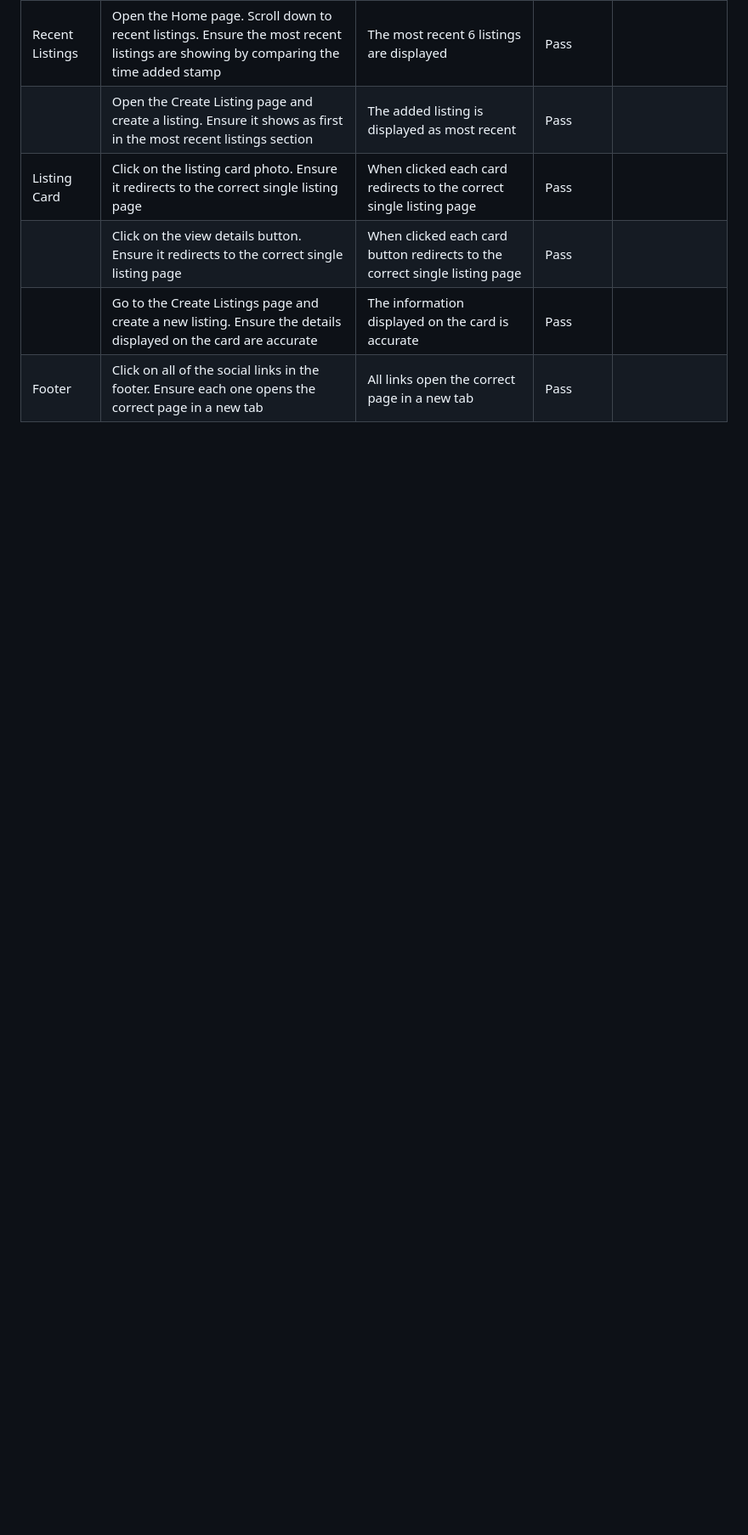
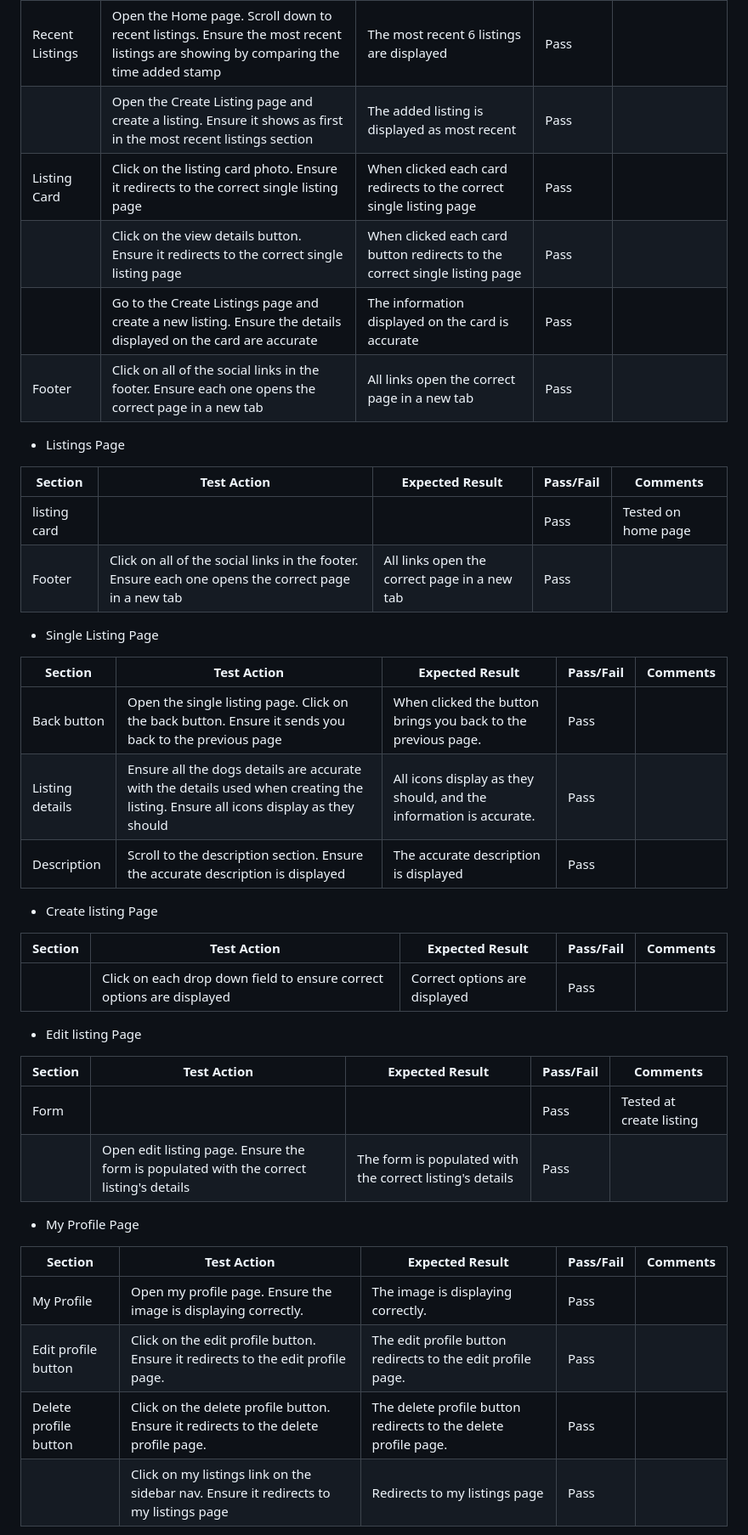
Before and after one commit to naisepaul/petlover, a Markdown page: TESTING.md, the part around one of its changes. Shown at 85% size. GitHub-like rendering; blank space fills up the shorter version.

Commit message:
Added manual testing to Testing.md

```diff
--- a/TESTING.md
+++ b/TESTING.md
@@ -165,3 +165,41 @@ The manual testing was done on the following devices
 || Click on the view details button. Ensure it redirects to the correct single listing page |When clicked each card button redirects to the correct single listing page |Pass| |
 || Go to the Create Listings page and create a new listing. Ensure the details displayed on the card are accurate |The information displayed on the card is accurate |Pass| |
 |Footer|Click on all of the social links in the footer. Ensure each one opens the correct page in a new tab |All links open the correct page in a new tab |Pass| |
+
+- Listings Page
+
+|Section|Test Action|Expected Result|Pass/Fail|Comments|
+| ---| ---| ---| ---| ---|
+|listing card|||Pass|Tested on home page|
+|Footer|Click on all of the social links in the footer. Ensure each one opens the correct page in a new tab |All links open the correct page in a new tab |Pass| |
+
+- Single Listing Page
+
+|Section|Test Action|Expected Result|Pass/Fail|Comments|
+| ---| ---| ---| ---| ---|
+| Back button|Open the single listing page. Click on the back button. Ensure it sends you back to the previous page|When clicked the button brings you back to the previous page.|Pass||
+|Listing details|Ensure all the dogs details are accurate with the details used when creating the listing. Ensure all icons display as they should|All icons display as they should, and the information is accurate.|Pass||
+|Description|Scroll to the description section. Ensure the accurate description is displayed |The accurate description is displayed|Pass||
+
+- Create listing Page
+
+|Section|Test Action|Expected Result|Pass/Fail|Comments|
+| ---| ---| ---| ---| ---|
+||Click on each drop down field to ensure correct options are displayed|Correct options are displayed|Pass||
+
+- Edit listing Page
+
+|Section|Test Action|Expected Result|Pass/Fail|Comments|
+| ---| ---| ---| ---| ---|
+|Form|||Pass|Tested at create listing|
+||Open edit listing page. Ensure the form is populated with the correct listing's details|The form is populated with the correct listing's details|Pass||
+
+- My Profile Page
+
+|Section|Test Action|Expected Result|Pass/Fail|Comments|
+| ---| ---| ---| ---| ---|
+|My Profile|Open my profile page. Ensure the image is displaying correctly.|The image is displaying correctly.|Pass||
+|Edit profile button|Click on the edit profile button. Ensure it redirects to the edit profile page.|The edit profile button redirects to the edit profile page.|Pass||
+|Delete profile button|Click on the delete profile button. Ensure it redirects to the delete profile page.|The delete profile button redirects to the delete profile page.|Pass||
+||Click on my listings link on the sidebar nav. Ensure it redirects to my listings page| Redirects to my listings page|Pass||
+
```
Also changed, not shown: other parts of TESTING.md (+40 -0 lines).
